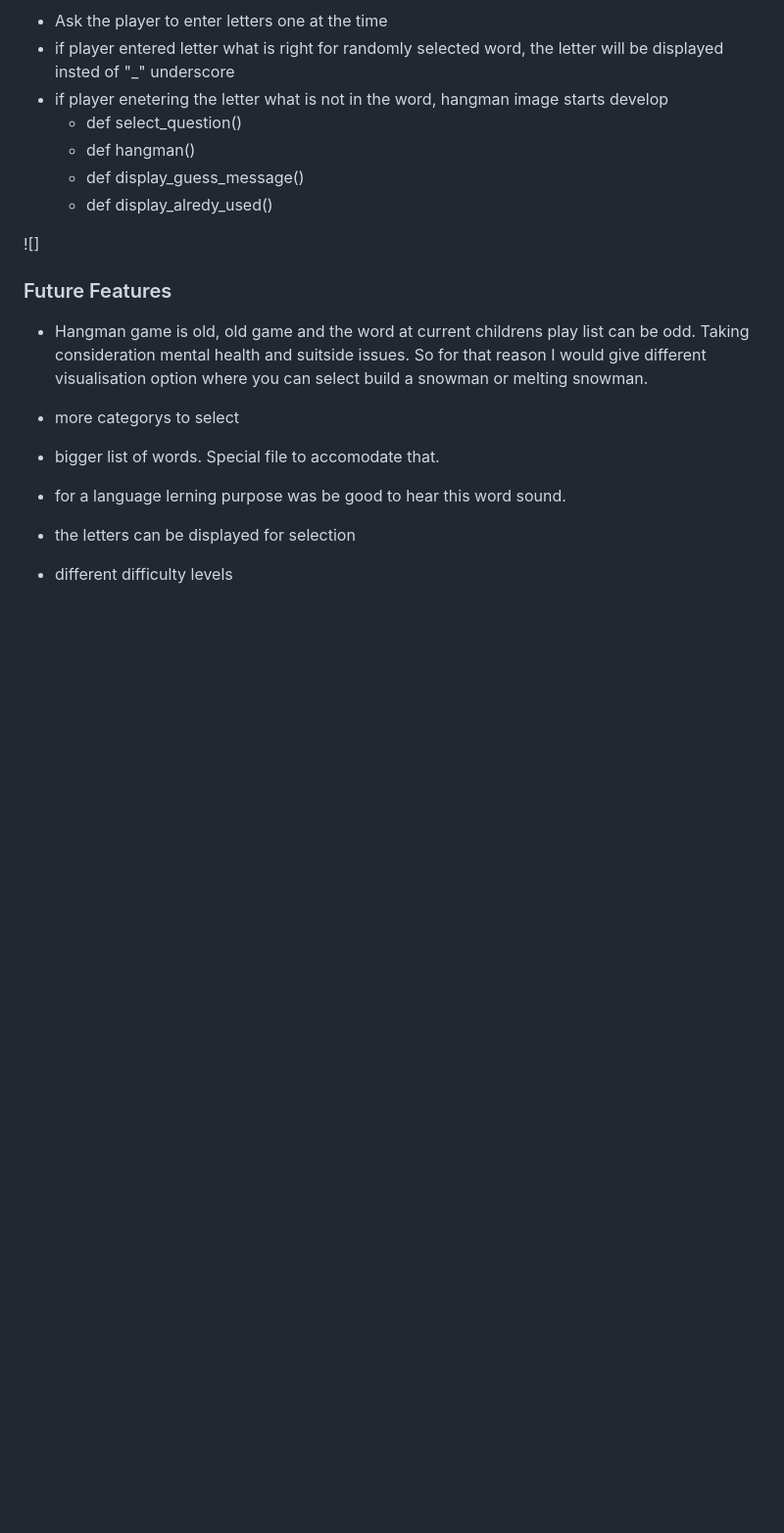
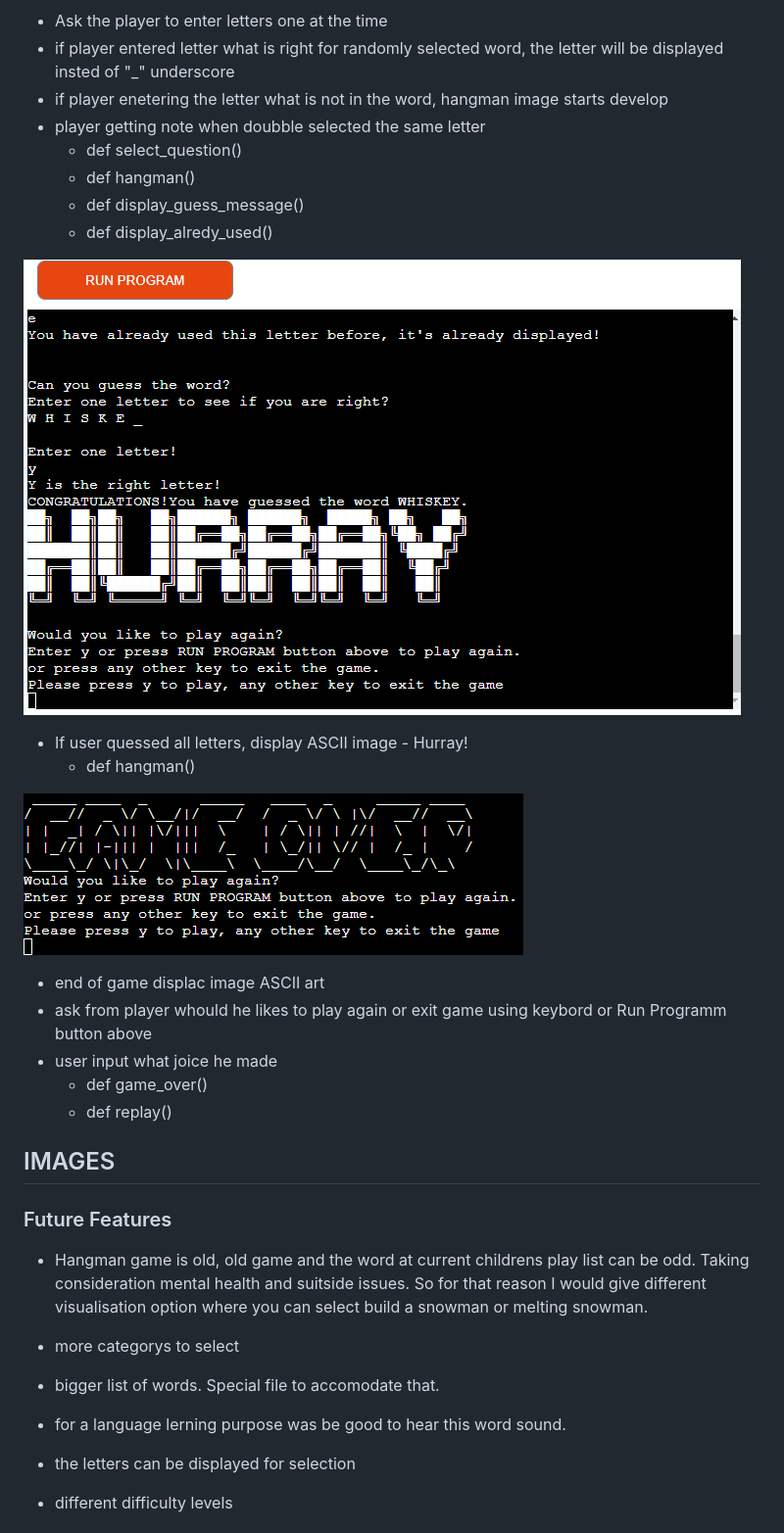
Before and after one commit to Code-Institute-Submissions/hangman-game-2, a Markdown page: README.md, the part around the change. Shown: that part at 98% size. Rendered like a GitHub page; pictures changed too: controllers/assets/images/game-over.png (added); blank space fills up the shorter version.

Commit message:
Add images

```diff
--- a/README.md
+++ b/README.md
@@ -61,12 +61,25 @@ You can check out the live game [here](https://hangman-game1x.herokuapp.com/)
       the letter will be displayed insted of "_" underscore
    * if player enetering the letter what is not in the word, hangman image starts
       develop
+   * player getting note when doubble selected the same letter
       * def select_question()
       * def hangman()
       * def display_guess_message()
       * def display_alredy_used()
 
-![]
+![hurray](controllers/assets/images/heroku-end-winning.png)
+
+   * If user quessed all letters, display ASCII image - Hurray!
+      * def hangman()
+
+![game over](controllers/assets/images/game-over.png)
+   * end of game displac image ASCII art
+   * ask from player whould he likes to play again or exit game using keybord or Run Programm button above
+   * user input what joice he made
+      * def game_over()
+      * def replay()
+
+## IMAGES
 
 ### Future Features
 
```
